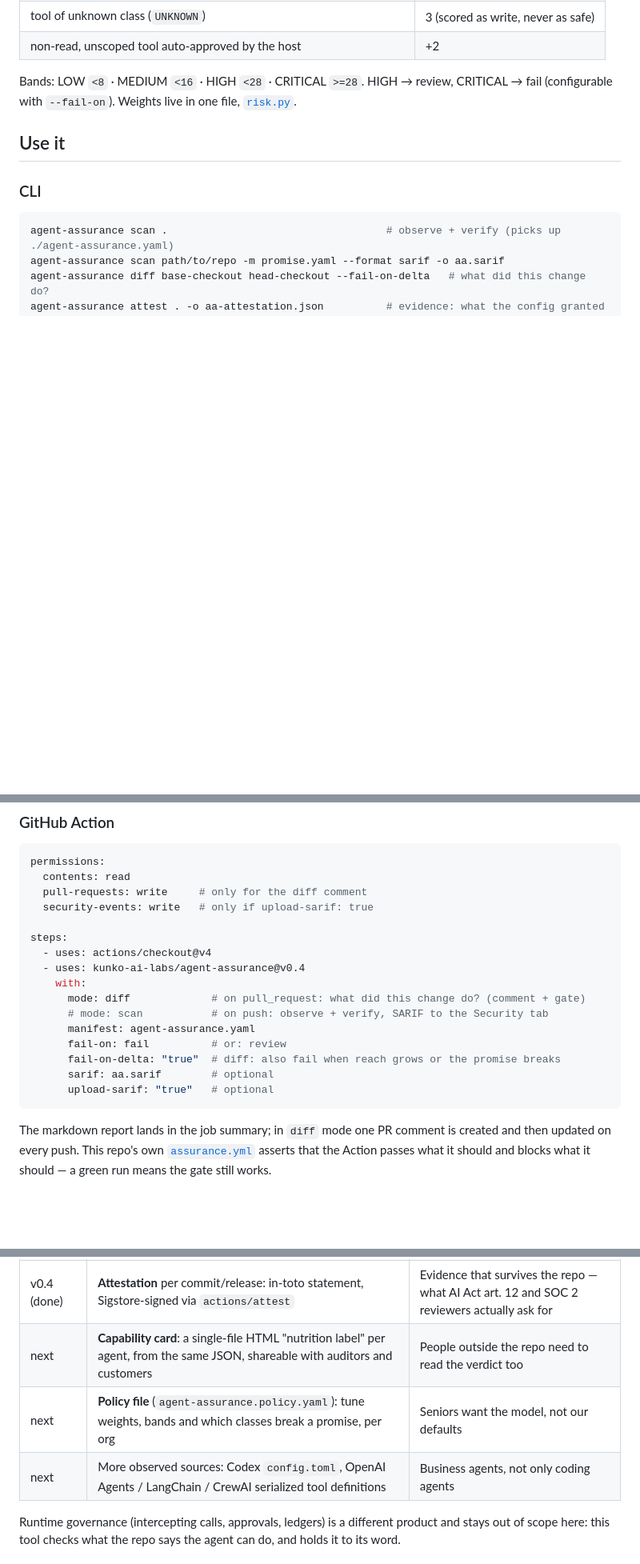
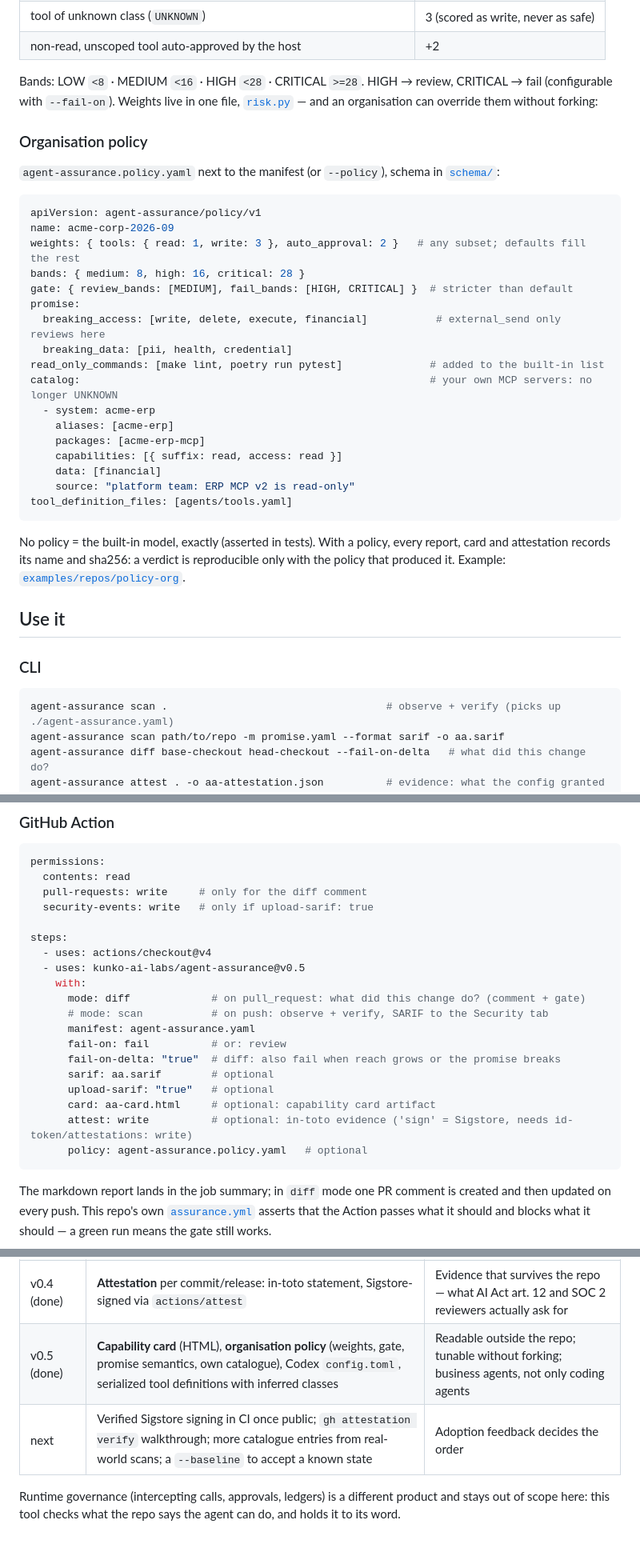
Before and after one commit to actions-marketplace-validations/kunko-ai-labs_agent-assurance, a Markdown page: README.md, 3 parts joined by grey strips. Shown at 80% size. Rendered like a GitHub page; blank space fills up the shorter version.

Commit message:
release: v0.5.0 — capability card, organisation policy, Codex + tool definitions
Co-Authored-By: Claude Opus 5 (1M context) <noreply@anthropic.com>
Claude-Session: https://claude.ai/code/session_01GeJ4zhAbiA5i3f78bdzf7Q

````diff
--- a/README.md
+++ b/README.md
@@ -176,7 +178,33 @@ Not an "AI risk score". Every point is attributable:
 | tool of unknown class (`UNKNOWN`) | 3 (scored as write, never as safe) |
 | non-read, unscoped tool auto-approved by the host | +2 |
 
-Bands: LOW `<8` · MEDIUM `<16` · HIGH `<28` · CRITICAL `>=28`. HIGH → review, CRITICAL → fail (configurable with `--fail-on`). Weights live in one file, [`risk.py`](src/agent_assurance/risk.py).
+Bands: LOW `<8` · MEDIUM `<16` · HIGH `<28` · CRITICAL `>=28`. HIGH → review, CRITICAL → fail (configurable with `--fail-on`). Weights live in one file, [`risk.py`](src/agent_assurance/risk.py) — and an organisation can override them without forking:
+
+### Organisation policy
+
+`agent-assurance.policy.yaml` next to the manifest (or `--policy`), schema in [`schema/`](schema/agent-assurance.policy.schema.json):
+
+```yaml
+apiVersion: agent-assurance/policy/v1
+name: acme-corp-2026-09
+weights: { tools: { read: 1, write: 3 }, auto_approval: 2 }   # any subset; defaults fill the rest
+bands: { medium: 8, high: 16, critical: 28 }
+gate: { review_bands: [MEDIUM], fail_bands: [HIGH, CRITICAL] }  # stricter than default
+promise:
+  breaking_access: [write, delete, execute, financial]           # external_send only reviews here
+  breaking_data: [pii, health, credential]
+read_only_commands: [make lint, poetry run pytest]              # added to the built-in list
+catalog:                                                        # your own MCP servers: no longer UNKNOWN
+  - system: acme-erp
+    aliases: [acme-erp]
+    packages: [acme-erp-mcp]
+    capabilities: [{ suffix: read, access: read }]
+    data: [financial]
+    source: "platform team: ERP MCP v2 is read-only"
+tool_definition_files: [agents/tools.yaml]
+```
+
+No policy = the built-in model, exactly (asserted in tests). With a policy, every report, card and attestation records its name and sha256: a verdict is reproducible only with the policy that produced it. Example: [`examples/repos/policy-org`](examples/repos/policy-org).
 
 ## Use it
 
@@ -207,7 +241,7 @@ permissions:
 
 steps:
   - uses: actions/checkout@v4
-  - uses: kunko-ai-labs/agent-assurance@v0.4
+  - uses: kunko-ai-labs/agent-assurance@v0.5
     with:
       mode: diff             # on pull_request: what did this change do? (comment + gate)
       # mode: scan           # on push: observe + verify, SARIF to the Security tab
@@ -216,6 +250,9 @@ steps:
       fail-on-delta: "true"  # diff: also fail when reach grows or the promise breaks
       sarif: aa.sarif        # optional
       upload-sarif: "true"   # optional
+      card: aa-card.html     # optional: capability card artifact
+      attest: write          # optional: in-toto evidence ('sign' = Sigstore, needs id-token/attestations: write)
+      policy: agent-assurance.policy.yaml   # optional
 ```
 
 The markdown report lands in the job summary; in `diff` mode one PR comment is created and then updated on every push. This repo's own [`assurance.yml`](.github/workflows/assurance.yml) asserts that the Action passes what it should and blocks what it should — a green run means the gate still works.
@@ -269,9 +306,8 @@ Add a source: subclass `scan.base.Scanner` (`detect()` + `parse()` returning too
 | v0.2 (done) | `scan` for MCP configs + Claude Code permissions; AA-002 declared vs observed | The manifest becomes an attestation |
 | v0.3 (done) | `diff` base vs head; Action `mode: diff` with PR comment; MCP server + hook; Cursor/Gemini/VS Code configs | The promise is enforced where the change happens |
 | v0.4 (done) | **Attestation** per commit/release: in-toto statement, Sigstore-signed via `actions/attest` | Evidence that survives the repo — what AI Act art. 12 and SOC 2 reviewers actually ask for |
-| next | **Capability card**: a single-file HTML "nutrition label" per agent, from the same JSON, shareable with auditors and customers | People outside the repo need to read the verdict too |
-| next | **Policy file** (`agent-assurance.policy.yaml`): tune weights, bands and which classes break a promise, per org | Seniors want the model, not our defaults |
-| next | More observed sources: Codex `config.toml`, OpenAI Agents / LangChain / CrewAI serialized tool definitions | Business agents, not only coding agents |
+| v0.5 (done) | **Capability card** (HTML), **organisation policy** (weights, gate, promise semantics, own catalogue), Codex `config.toml`, serialized tool definitions with inferred classes | Readable outside the repo; tunable without forking; business agents, not only coding agents |
+| next | Verified Sigstore signing in CI once public; `gh attestation verify` walkthrough; more catalogue entries from real-world scans; a `--baseline` to accept a known state | Adoption feedback decides the order |
 
 Runtime governance (intercepting calls, approvals, ledgers) is a different product and stays out of scope here: this tool checks what the repo says the agent can do, and holds it to its word.
 
````
Also changed, not shown: other parts of README.md (+12 -4 lines), brag-output/brag.jpg (added), 7 other files.
